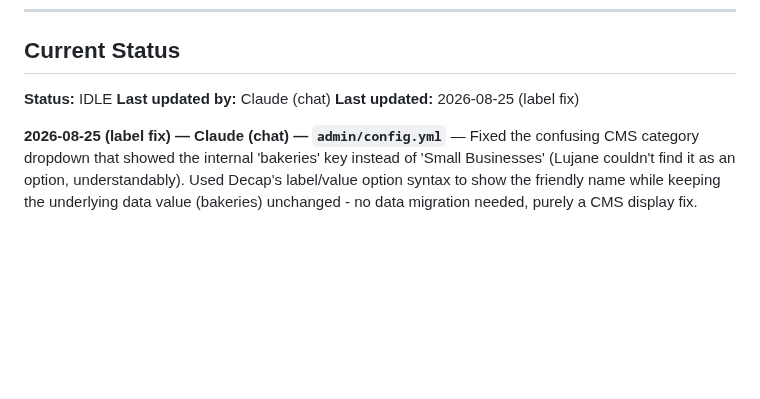
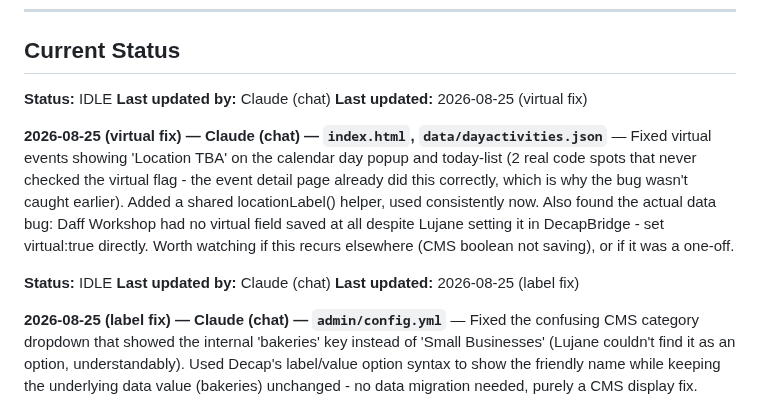
Before and after one commit to lugine/4dasistas, a Markdown page: AGENT-COORDINATION.md, the part around the change. Drawn GitHub-style; blank space fills up the shorter version.

Commit message:
Log virtual event display fix

```diff
--- a/AGENT-COORDINATION.md
+++ b/AGENT-COORDINATION.md
@@ -79,6 +79,13 @@ npx wrangler deploy
 
 **Status:** IDLE
 **Last updated by:** Claude (chat)
+**Last updated:** 2026-08-25 (virtual fix)
+
+**2026-08-25 (virtual fix) — Claude (chat) — `index.html`, `data/dayactivities.json`** — Fixed virtual events showing 'Location TBA' on the calendar day popup and today-list (2 real code spots that never checked the virtual flag - the event detail page already did this correctly, which is why the bug wasn't caught earlier). Added a shared locationLabel() helper, used consistently now. Also found the actual data bug: Daff Workshop had no virtual field saved at all despite Lujane setting it in DecapBridge - set virtual:true directly. Worth watching if this recurs elsewhere (CMS boolean not saving), or if it was a one-off.
+
+
+**Status:** IDLE
+**Last updated by:** Claude (chat)
 **Last updated:** 2026-08-25 (label fix)
 
 **2026-08-25 (label fix) — Claude (chat) — `admin/config.yml`** — Fixed the confusing CMS category dropdown that showed the internal 'bakeries' key instead of 'Small Businesses' (Lujane couldn't find it as an option, understandably). Used Decap's label/value option syntax to show the friendly name while keeping the underlying data value (bakeries) unchanged - no data migration needed, purely a CMS display fix. Applied via the shared YAML anchor, confirmed it propagated to all 7 resource collections in one edit.
```
